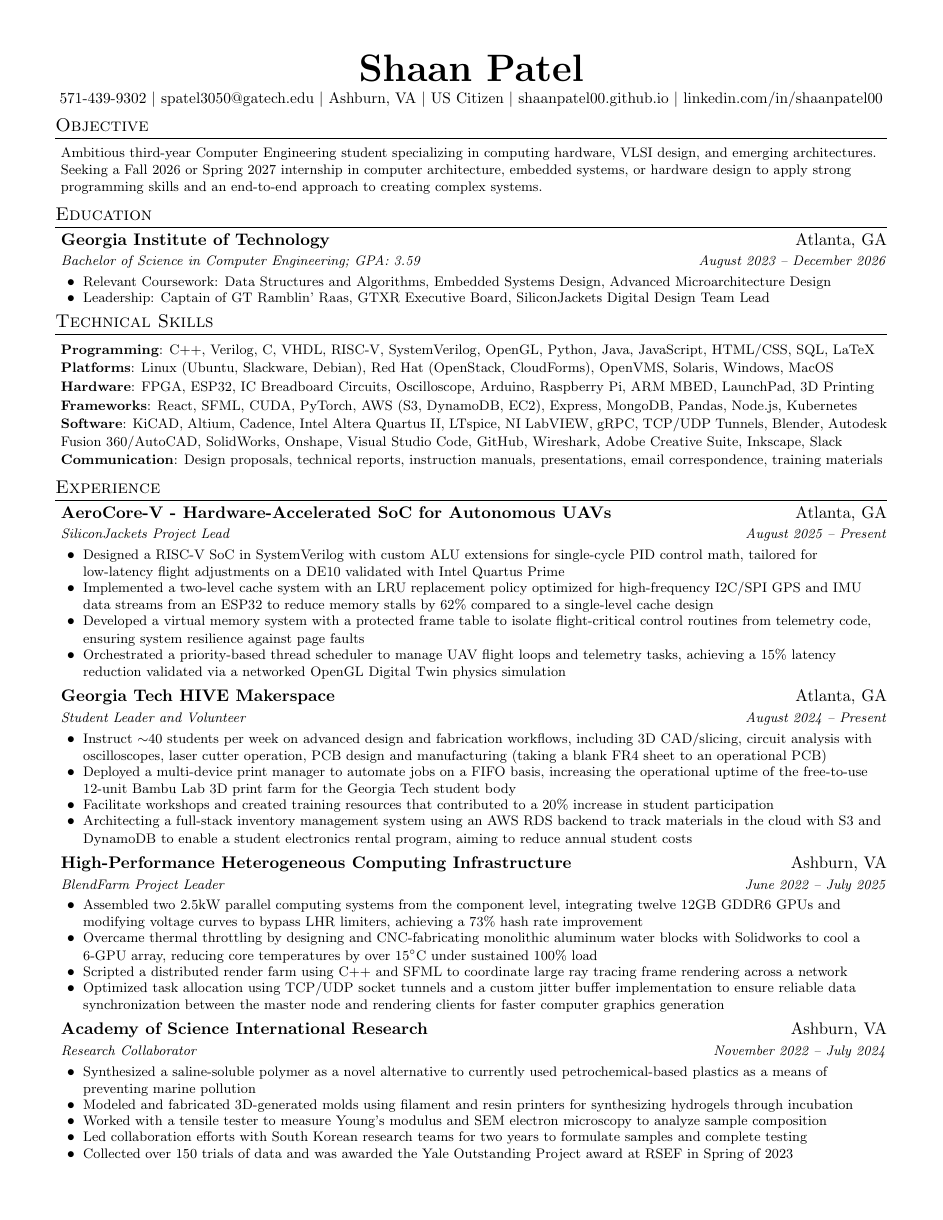
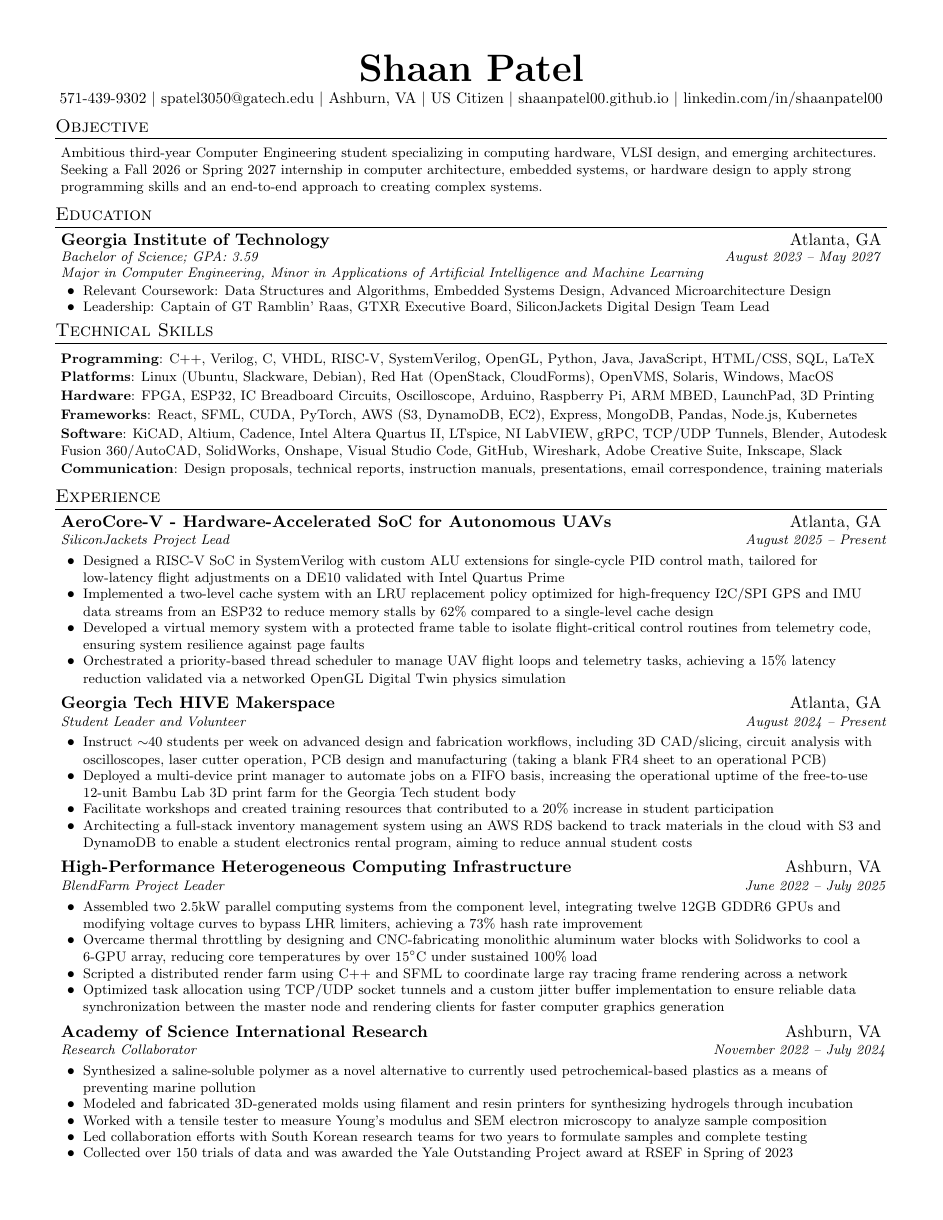
Before and after one commit to shaanpatel00/LaTeX-resume, a LaTeX document (main.tex): the whole page. Compiled offline with pdfLaTeX.

Commit message:
Revise resume education section: update degree details and add minor for clarity

```diff
--- a/main.tex
+++ b/main.tex
@@ -72,8 +72,15 @@
 % Replaced tabular environment with hfill for ATS linear reading
 \newcommand{\resumeSubheading}[4]{
   \vspace{-2pt}\item
-    \textbf{#1} \hfill #2 \\
+    \textbf{#1} \hfill #2 \vspace{-2pt}\\
     \textit{\resumesmall#3} \hfill \textit{\resumesmall #4}\par\vspace{-7pt}
+}
+
+\newcommand{\resumeEducationSubheading}[5]{
+  \vspace{-2pt}\item
+    \textbf{#1} \hfill #2 \vspace{-3pt}\\
+    \textit{\resumesmall#3} \hfill \textit{\resumesmall #4} \vspace{-3pt}\\
+    \textit{\resumesmall#5}\par\vspace{-9pt}
 }
 
 \newcommand{\resumeSubSubheading}[2]{
@@ -117,9 +124,10 @@
 %-----------EDUCATION-----------
 \section{Education}
   \resumeSubHeadingListStart
-    \resumeSubheading
+    \resumeEducationSubheading
       {Georgia Institute of Technology}{Atlanta, GA}
-      {Bachelor of Science in Computer Engineering; GPA: 3.59}{August 2023 -- December 2026}
+      {Bachelor of Science; GPA: 3.59}{August 2023 -- May 2027}
+      {Major in Computer Engineering, Minor in Applications of Artificial Intelligence and Machine Learning}
       \resumeItemListStart
         \resumeItem{Relevant Coursework: Data Structures and Algorithms, Embedded Systems Design, Advanced Microarchitecture Design}
         \resumeItem{Leadership: Captain of GT Ramblin' Raas, GTXR Executive Board, SiliconJackets Digital Design Team Lead}
```
Also changed, not shown: main.pdf, 3 other files.
